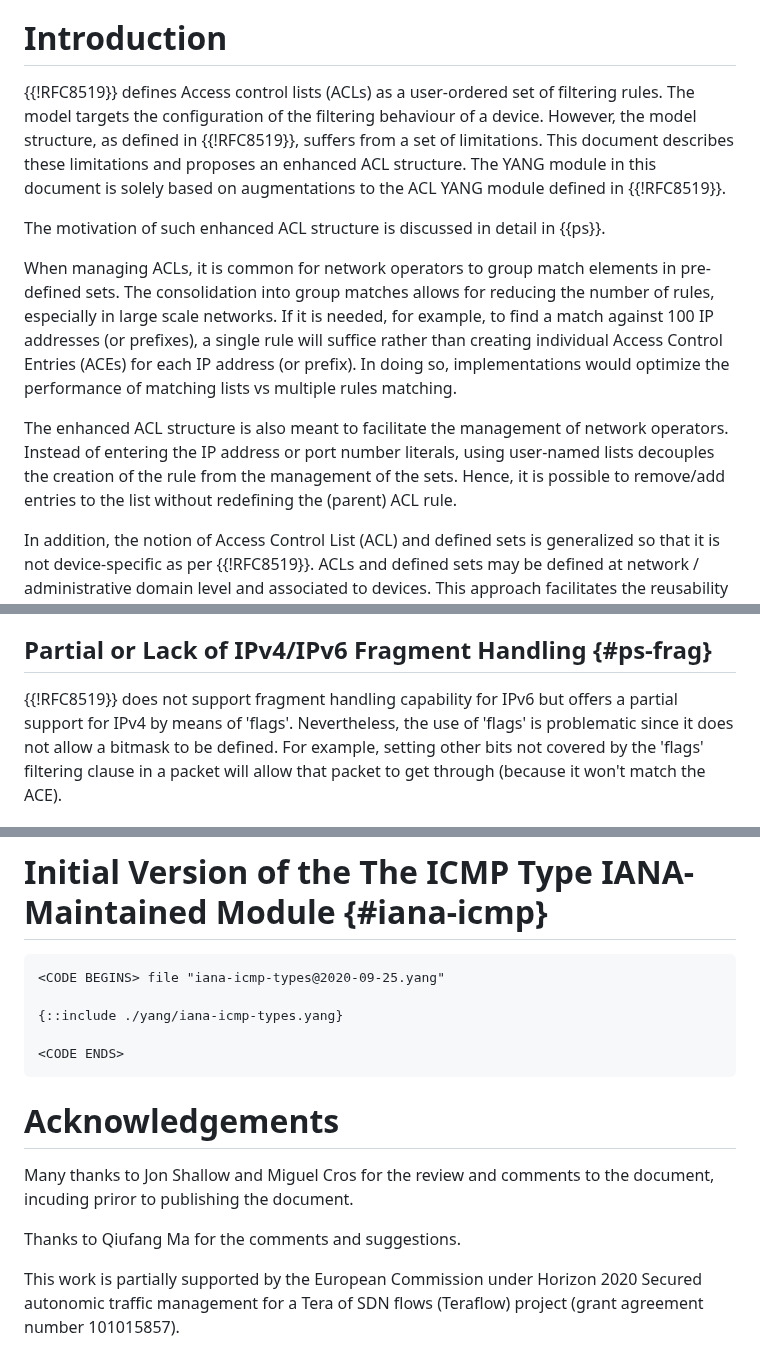
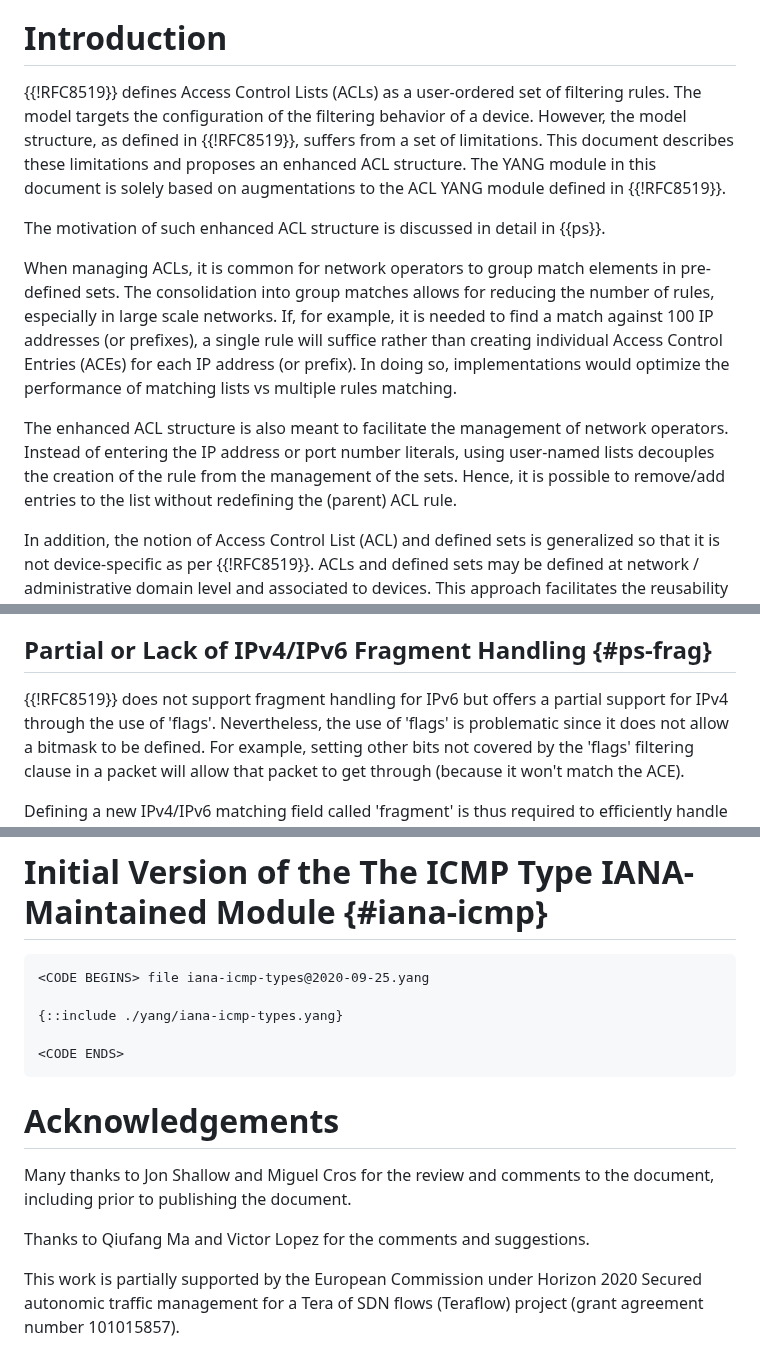
Before and after one commit to oscargdd/enhanced-acl-netmod, a Markdown page: draft-ietf-netmod-acl-extensions.md, 3 parts joined by grey strips. Rendered like a GitHub page.

Commit message:
fix some nits
#19

```diff
--- a/draft-ietf-netmod-acl-extensions.md
+++ b/draft-ietf-netmod-acl-extensions.md
@@ -45,9 +45,9 @@ The document also defines an IANA-maintained module for ICMP types.
 
 # Introduction
 
-{{!RFC8519}} defines Access control lists (ACLs) as a
+{{!RFC8519}} defines Access Control Lists (ACLs) as a
 user-ordered set of filtering rules. The model targets the
-configuration of the filtering behaviour of a device. However, the
+configuration of the filtering behavior of a device. However, the
 model structure, as defined in {{!RFC8519}}, suffers from a set of limitations. This
 document describes these limitations and proposes an enhanced ACL
 structure. The YANG module in this document is solely based
@@ -58,7 +58,7 @@ The motivation of such enhanced ACL structure is discussed in detail in {{ps}}.
 When managing ACLs, it is common for network operators to group
 match elements in pre-defined sets. The consolidation into group matches
 allows for reducing the number of rules, especially in large scale
-networks. If it is needed, for example, to find a match against 100
+networks. If, for example, it is needed to find a match against 100
 IP addresses (or prefixes), a single rule will suffice rather than creating
 individual Access Control Entries (ACEs) for each IP address (or prefix). In
 doing so, implementations would optimize the performance of matching
@@ -68,8 +68,7 @@ The enhanced ACL structure is also meant to facilitate the management of
 network operators. Instead of entering the IP address or port number
 literals, using user-named lists decouples the creation of the rule
 from the management of the sets. Hence, it is possible to remove/add
- entries to the list without redefining the (parent) ACL
-rule.
+ entries to the list without redefining the (parent) ACL rule.
 
 In addition, the notion of Access Control List (ACL) and defined sets
  is generalized so that it is not device-specific as per {{!RFC8519}}.  ACLs
@@ -325,8 +324,8 @@ The ACL name must, thus, be unique at the scale of the network, but the same nam
 
 ## Partial or Lack of IPv4/IPv6 Fragment Handling {#ps-frag}
 
-{{!RFC8519}} does not support fragment handling capability for IPv6 but
-offers a partial support for IPv4 by means of 'flags'.  Nevertheless,
+{{!RFC8519}} does not support fragment handling for IPv6 but
+offers a partial support for IPv4  through the use of 'flags'.  Nevertheless,
 the use of 'flags' is problematic since it does not allow a bitmask
 to be defined.  For example, setting other bits not covered by the
 'flags' filtering clause in a packet will allow that packet to get
@@ -667,7 +664,7 @@ This document requests IANA to register the following YANG modules in
 # Initial Version of the The ICMP Type IANA-Maintained Module {#iana-icmp}
 
 ~~~
-<CODE BEGINS> file "iana-icmp-types@2020-09-25.yang"
+<CODE BEGINS> file iana-icmp-types@2020-09-25.yang
 
 {::include ./yang/iana-icmp-types.yang}
 
@@ -676,9 +673,9 @@ This document requests IANA to register the following YANG modules in
 
 # Acknowledgements
 
-Many thanks to Jon Shallow and Miguel Cros for the review and comments to the document, incuding priror to publishing the document.
+Many thanks to Jon Shallow and Miguel Cros for the review and comments to the document, including prior to publishing the document.
 
-Thanks to Qiufang Ma for the comments and suggestions.
+Thanks to Qiufang Ma and Victor Lopez for the comments and suggestions.
 
 This work is partially supported by the European Commission under   Horizon 2020 Secured autonomic traffic management for a Tera of SDN
  flows (Teraflow) project (grant agreement number 101015857).
```
Also changed, not shown: other parts of draft-ietf-netmod-acl-extensions.md (+6 -8 lines).
